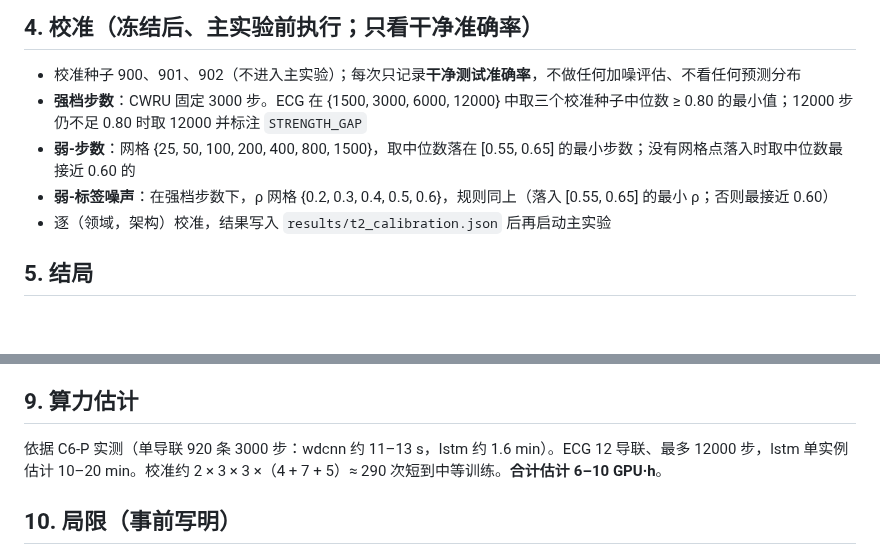
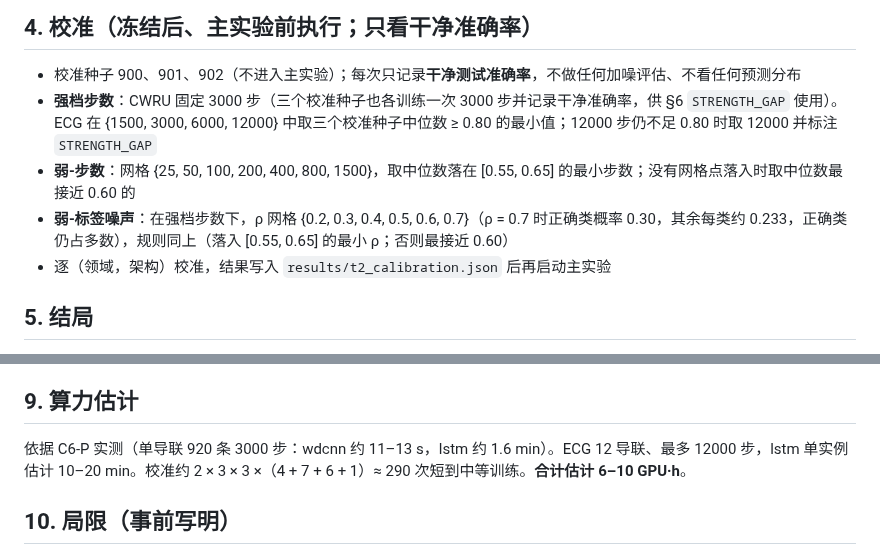
Before and after one commit to jeff-1980/CNS1-, a Markdown page: results/PREREG_T2_domain_strength.md, 2 parts joined by grey strips. Drawn GitHub-style; blank space fills up the shorter version.

Commit message:
T2 prereg draft: calibrate CWRU strong accuracy on calibration seeds; extend label-noise grid to 0.7
Co-Authored-By: Claude Opus 5.5 (1M context) <noreply@anthropic.com>
Claude-Session: https://claude.ai/code/session_01FnTosVrrDnwAmYJV6zaYup

```diff
--- a/results/PREREG_T2_domain_strength.md
+++ b/results/PREREG_T2_domain_strength.md
@@ -46,9 +46,9 @@ AdamW(1e-3, wd 1e-4)、grad clip 1.0、batch 64、无噪声输入训练、最后
 ## 4. 校准（冻结后、主实验前执行；只看干净准确率）
 
 - 校准种子 900、901、902（不进入主实验）；每次只记录**干净测试准确率**，不做任何加噪评估、不看任何预测分布
-- **强档步数**：CWRU 固定 3000 步。ECG 在 {1500, 3000, 6000, 12000} 中取三个校准种子中位数 ≥ 0.80 的最小值；12000 步仍不足 0.80 时取 12000 并标注 `STRENGTH_GAP`
+- **强档步数**：CWRU 固定 3000 步（三个校准种子也各训练一次 3000 步并记录干净准确率，供 §6 `STRENGTH_GAP` 使用）。ECG 在 {1500, 3000, 6000, 12000} 中取三个校准种子中位数 ≥ 0.80 的最小值；12000 步仍不足 0.80 时取 12000 并标注 `STRENGTH_GAP`
 - **弱-步数**：网格 {25, 50, 100, 200, 400, 800, 1500}，取中位数落在 [0.55, 0.65] 的最小步数；没有网格点落入时取中位数最接近 0.60 的
-- **弱-标签噪声**：在强档步数下，ρ 网格 {0.2, 0.3, 0.4, 0.5, 0.6}，规则同上（落入 [0.55, 0.65] 的最小 ρ；否则最接近 0.60）
+- **弱-标签噪声**：在强档步数下，ρ 网格 {0.2, 0.3, 0.4, 0.5, 0.6, 0.7}（ρ = 0.7 时正确类概率 0.30，其余每类约 0.233，正确类仍占多数），规则同上（落入 [0.55, 0.65] 的最小 ρ；否则最接近 0.60）
 - 逐（领域，架构）校准，结果写入 `results/t2_calibration.json` 后再启动主实验
 
 ## 5. 结局
@@ -105,7 +105,7 @@ AdamW(1e-3, wd 1e-4)、grad clip 1.0、batch 64、无噪声输入训练、最后
 
 ## 9. 算力估计
 
-依据 C6-P 实测（单导联 920 条 3000 步：wdcnn 约 11–13 s，lstm 约 1.6 min）。ECG 12 导联、最多 12000 步，lstm 单实例估计 10–20 min。校准约 2 × 3 × 3 ×（4 + 7 + 5）≈ 290 次短到中等训练。**合计估计 6–10 GPU·h**。
+依据 C6-P 实测（单导联 920 条 3000 步：wdcnn 约 11–13 s，lstm 约 1.6 min）。ECG 12 导联、最多 12000 步，lstm 单实例估计 10–20 min。校准约 2 × 3 × 3 ×（4 + 7 + 6 + 1）≈ 290 次短到中等训练。**合计估计 6–10 GPU·h**。
 
 ## 10. 局限（事前写明）
 
```
